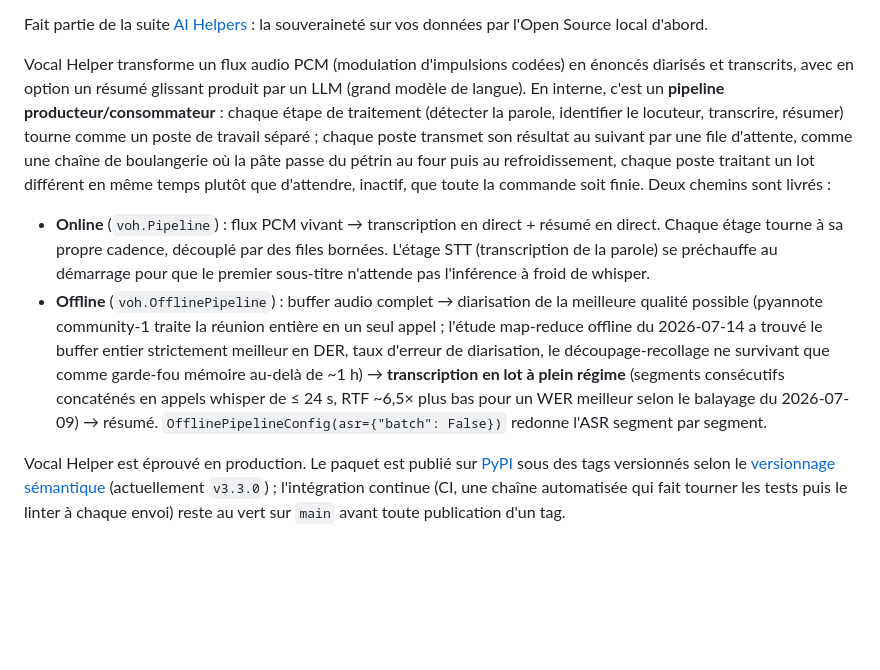
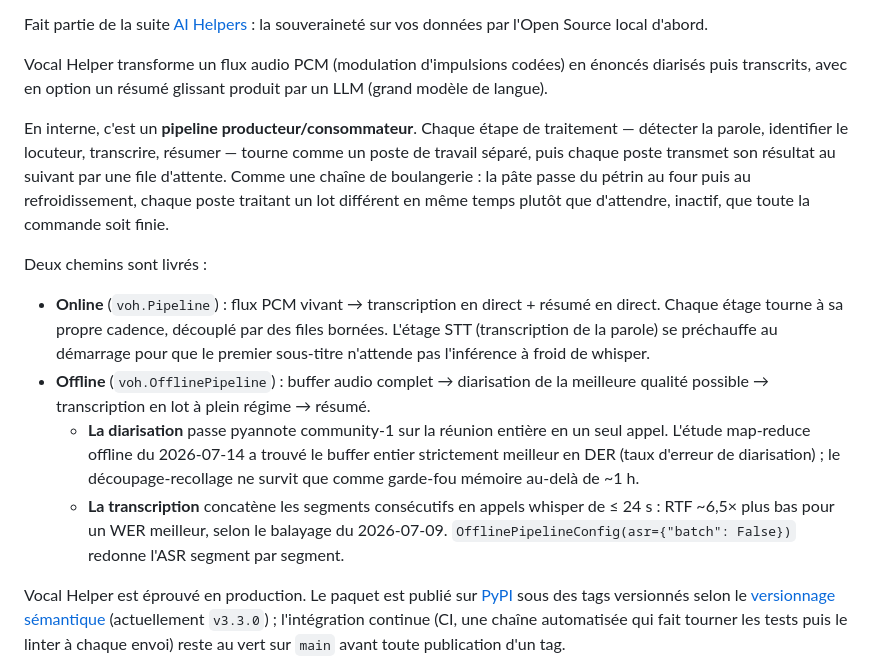
Before and after one commit to warith-harchaoui/vocal-helper, a Markdown page: LISEZMOI.md, the part around one of its changes. Rendered like a GitHub page; blank space fills up the shorter version.

```diff
--- a/LISEZMOI.md
+++ b/LISEZMOI.md
@@ -29,10 +29,16 @@ Cela compte ici plus que presque partout ailleurs dans la suite. Votre voix, com
 
 Fait partie de la suite [AI Helpers](https://github.com/warith-harchaoui/ai-helpers) : la souveraineté sur vos données par l'Open Source local d'abord.
 
-Vocal Helper transforme un flux audio PCM (modulation d'impulsions codées) en énoncés diarisés et transcrits, avec en option un résumé glissant produit par un LLM (grand modèle de langue). En interne, c'est un **pipeline producteur/consommateur** : chaque étape de traitement (détecter la parole, identifier le locuteur, transcrire, résumer) tourne comme un poste de travail séparé ; chaque poste transmet son résultat au suivant par une file d'attente, comme une chaîne de boulangerie où la pâte passe du pétrin au four puis au refroidissement, chaque poste traitant un lot différent en même temps plutôt que d'attendre, inactif, que toute la commande soit finie. Deux chemins sont livrés :
+Vocal Helper transforme un flux audio PCM (modulation d'impulsions codées) en énoncés diarisés puis transcrits, avec en option un résumé glissant produit par un LLM (grand modèle de langue).
+
+En interne, c'est un **pipeline producteur/consommateur**. Chaque étape de traitement — détecter la parole, identifier le locuteur, transcrire, résumer — tourne comme un poste de travail séparé, puis chaque poste transmet son résultat au suivant par une file d'attente. Comme une chaîne de boulangerie : la pâte passe du pétrin au four puis au refroidissement, chaque poste traitant un lot différent en même temps plutôt que d'attendre, inactif, que toute la commande soit finie.
+
+Deux chemins sont livrés :
 
 - **Online** (`voh.Pipeline`) : flux PCM vivant → transcription en direct + résumé en direct. Chaque étage tourne à sa propre cadence, découplé par des files bornées. L'étage STT (transcription de la parole) se préchauffe au démarrage pour que le premier sous-titre n'attende pas l'inférence à froid de whisper.
-- **Offline** (`voh.OfflinePipeline`) : buffer audio complet → diarisation de la meilleure qualité possible (pyannote community-1 traite la réunion entière en un seul appel ; l'étude map-reduce offline du 2026-07-14 a trouvé le buffer entier strictement meilleur en DER, taux d'erreur de diarisation, le découpage-recollage ne survivant que comme garde-fou mémoire au-delà de ~1 h) → **transcription en lot à plein régime** (segments consécutifs concaténés en appels whisper de ≤ 24 s, RTF ~6,5× plus bas pour un WER meilleur selon le balayage du 2026-07-09) → résumé. `OfflinePipelineConfig(asr={"batch": False})` redonne l'ASR segment par segment.
+- **Offline** (`voh.OfflinePipeline`) : buffer audio complet → diarisation de la meilleure qualité possible → transcription en lot à plein régime → résumé.
+  - **La diarisation** passe pyannote community-1 sur la réunion entière en un seul appel. L'étude map-reduce offline du 2026-07-14 a trouvé le buffer entier strictement meilleur en DER (taux d'erreur de diarisation) ; le découpage-recollage ne survit que comme garde-fou mémoire au-delà de ~1 h.
+  - **La transcription** concatène les segments consécutifs en appels whisper de ≤ 24 s : RTF ~6,5× plus bas pour un WER meilleur, selon le balayage du 2026-07-09. `OfflinePipelineConfig(asr={"batch": False})` redonne l'ASR segment par segment.
 
 Vocal Helper est éprouvé en production. Le paquet est publié sur [PyPI](https://pypi.org/project/vocal-helper/) sous des tags versionnés selon le [versionnage sémantique](https://semver.org/lang/fr/) (actuellement `v3.3.0`) ; l'intégration continue (CI, une chaîne automatisée qui fait tourner les tests puis le linter à chaque envoi) reste au vert sur `main` avant toute publication d'un tag.
 
```
Also changed, not shown: other parts of LISEZMOI.md (+13 -28 lines), README.md (+16 -20 lines).
